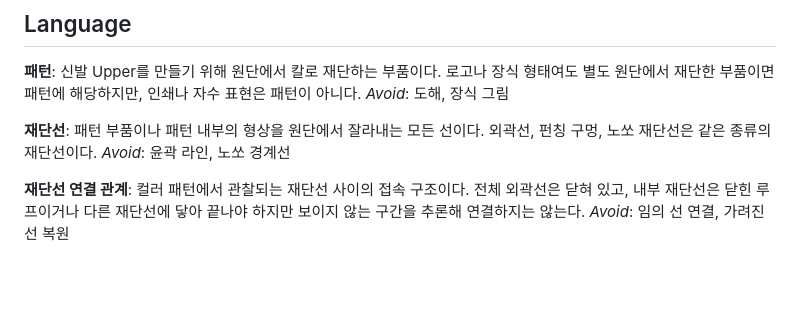
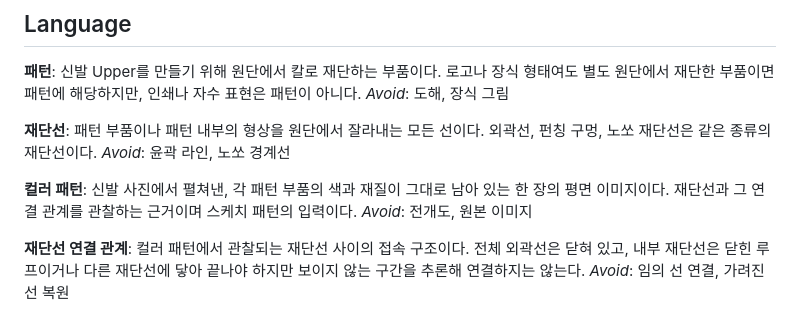
Before and after one commit to jay-jaeyong/Lateral-To-Pattern, a Markdown page: CONTEXT.md, the part around the change. GitHub-like rendering; blank space fills up the shorter version.

Commit message:
docs: CONTEXT.md에 컬러 패턴 정의 추가
재단선 연결 관계와 스케치 패턴 정의가 둘 다 이 용어에 기대고 있었는데
용어집에는 없었다.

```diff
--- a/CONTEXT.md
+++ b/CONTEXT.md
@@ -11,6 +11,10 @@ _Avoid_: 도해, 장식 그림
 **재단선**:
 패턴 부품이나 패턴 내부의 형상을 원단에서 잘라내는 모든 선이다. 외곽선, 펀칭 구멍, 노쏘 재단선은 같은 종류의 재단선이다.
 _Avoid_: 윤곽 라인, 노쏘 경계선
+
+**컬러 패턴**:
+신발 사진에서 펼쳐낸, 각 패턴 부품의 색과 재질이 그대로 남아 있는 한 장의 평면 이미지이다. 재단선과 그 연결 관계를 관찰하는 근거이며 스케치 패턴의 입력이다.
+_Avoid_: 전개도, 원본 이미지
 
 **재단선 연결 관계**:
 컬러 패턴에서 관찰되는 재단선 사이의 접속 구조이다. 전체 외곽선은 닫혀 있고, 내부 재단선은 닫힌 루프이거나 다른 재단선에 닿아 끝나야 하지만 보이지 않는 구간을 추론해 연결하지는 않는다.
```
